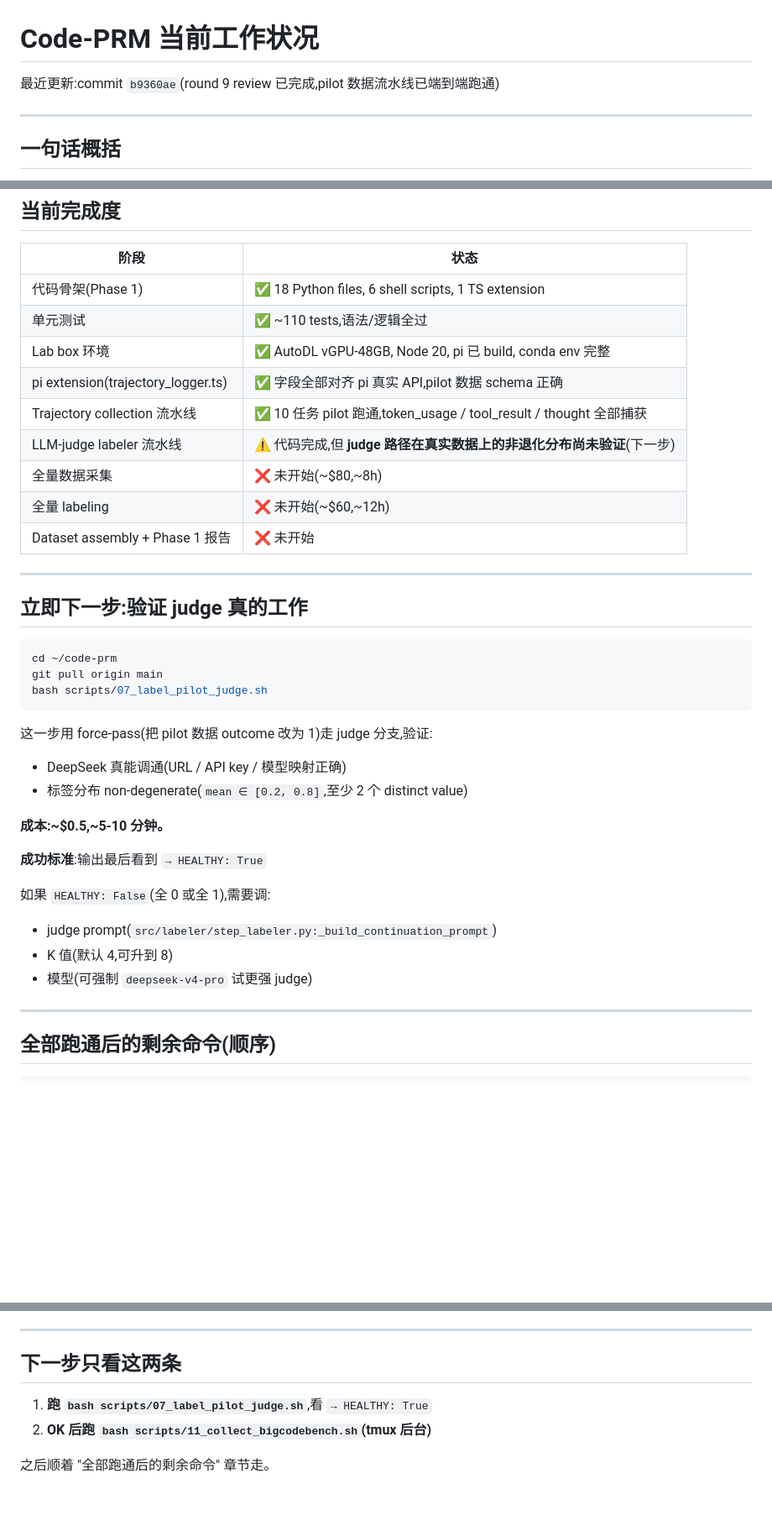
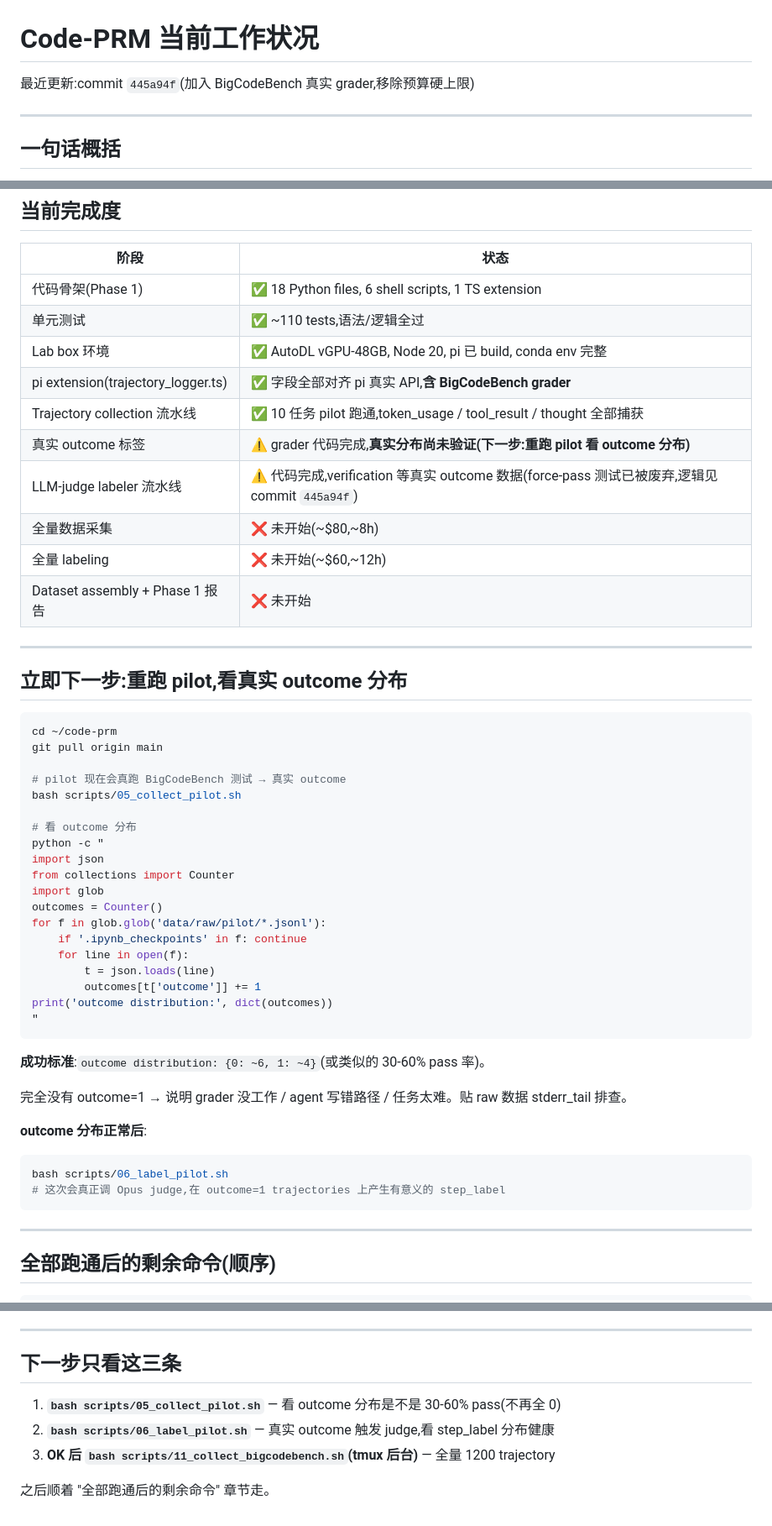
Before and after one commit to yuzheng310/code-prm, a Markdown page: docs/STATUS.md, 3 parts joined by grey strips. Shown at 84% size. Rendered like a GitHub page; blank space fills up the shorter version.

Commit message:
docs: STATUS.md synced — grader added, force-pass deprecated, budget removed
Reflects commits cd008f1 through 445a94f:
- BigCodeBench grader now produces real outcome labels
- force-pass pilot (07) deprecated; pilot collection (05) is the canonical validator
- Budget hard caps removed; --budget_usd = 1e6 sentinel
- Judge model = opus -> v4-pro (decision from 2-pilot-back)
- Three-step 下一步 instructions updated

````diff
--- a/docs/STATUS.md
+++ b/docs/STATUS.md
@@ -1,6 +1,6 @@
 # Code-PRM 当前工作状况
 
-最近更新:commit `b9360ae`(round 9 review 已完成,pilot 数据流水线已端到端跑通)
+最近更新:commit `445a94f`(加入 BigCodeBench 真实 grader,移除预算硬上限)
 
 ---
 
@@ -61,35 +64,49 @@ labeled jsonl ─→ scripts/30_assemble_dataset.py
 | 代码骨架(Phase 1) | ✅ 18 Python files, 6 shell scripts, 1 TS extension |
 | 单元测试 | ✅ ~110 tests,语法/逻辑全过 |
 | Lab box 环境 | ✅ AutoDL vGPU-48GB, Node 20, pi 已 build, conda env 完整 |
-| pi extension(trajectory_logger.ts) | ✅ 字段全部对齐 pi 真实 API,pilot 数据 schema 正确 |
+| pi extension(trajectory_logger.ts) | ✅ 字段全部对齐 pi 真实 API,**含 BigCodeBench grader** |
 | Trajectory collection 流水线 | ✅ 10 任务 pilot 跑通,token_usage / tool_result / thought 全部捕获 |
-| LLM-judge labeler 流水线 | ⚠️ 代码完成,但 **judge 路径在真实数据上的非退化分布尚未验证**(下一步) |
+| 真实 outcome 标签 | ⚠️ grader 代码完成,**真实分布尚未验证(下一步:重跑 pilot 看 outcome 分布)** |
+| LLM-judge labeler 流水线 | ⚠️ 代码完成,verification 等真实 outcome 数据(force-pass 测试已被废弃,逻辑见 commit `445a94f`) |
 | 全量数据采集 | ❌ 未开始(~$80,~8h) |
 | 全量 labeling | ❌ 未开始(~$60,~12h) |
 | Dataset assembly + Phase 1 报告 | ❌ 未开始 |
 
 ---
 
-## 立即下一步:验证 judge 真的工作
+## 立即下一步:重跑 pilot,看真实 outcome 分布
 
 ```bash
 cd ~/code-prm
 git pull origin main
-bash scripts/07_label_pilot_judge.sh
+
+# pilot 现在会真跑 BigCodeBench 测试 → 真实 outcome
+bash scripts/05_collect_pilot.sh
+
+# 看 outcome 分布
+python -c "
+import json
+from collections import Counter
+import glob
+outcomes = Counter()
+for f in glob.glob('data/raw/pilot/*.jsonl'):
+    if '.ipynb_checkpoints' in f: continue
+    for line in open(f):
+        t = json.loads(line)
+        outcomes[t['outcome']] += 1
+print('outcome distribution:', dict(outcomes))
+"
 ```
 
-这一步用 force-pass(把 pilot 数据 outcome 改为 1)走 judge 分支,验证:
-- DeepSeek 真能调通(URL / API key / 模型映射正确)
-- 标签分布 non-degenerate(`mean ∈ [0.2, 0.8]`,至少 2 个 distinct value)
+**成功标准**:`outcome distribution: {0: ~6, 1: ~4}`(或类似的 30-60% pass 率)。
 
-**成本:~$0.5,~5-10 分钟。**
+完全没有 outcome=1 → 说明 grader 没工作 / agent 写错路径 / 任务太难。贴 raw 数据 stderr_tail 排查。
 
-**成功标准**:输出最后看到 `→ HEALTHY: True`
-
-如果 `HEALTHY: False`(全 0 或全 1),需要调:
-- judge prompt(`src/labeler/step_labeler.py:_build_continuation_prompt`)
-- K 值(默认 4,可升到 8)
-- 模型(可强制 `deepseek-v4-pro` 试更强 judge)
+**outcome 分布正常后**:
+```bash
+bash scripts/06_label_pilot.sh
+# 这次会真正调 Opus judge,在 outcome=1 trajectories 上产生有意义的 step_label
+```
 
 ---
 
@@ -177,9 +194,10 @@ git tag phase1-complete && git push --tags
 
 ---
 
-## 下一步只看这两条
+## 下一步只看这三条
 
-1. **跑 `bash scripts/07_label_pilot_judge.sh`**,看 `→ HEALTHY: True`
-2. **OK 后跑 `bash scripts/11_collect_bigcodebench.sh`(tmux 后台)**
+1. **`bash scripts/05_collect_pilot.sh`** — 看 outcome 分布是不是 30-60% pass(不再全 0)
+2. **`bash scripts/06_label_pilot.sh`** — 真实 outcome 触发 judge,看 step_label 分布健康
+3. **OK 后 `bash scripts/11_collect_bigcodebench.sh`(tmux 后台)** — 全量 1200 trajectory
 
 之后顺着 "全部跑通后的剩余命令" 章节走。
````
Also changed, not shown: other parts of docs/STATUS.md (+11 -8 lines).
